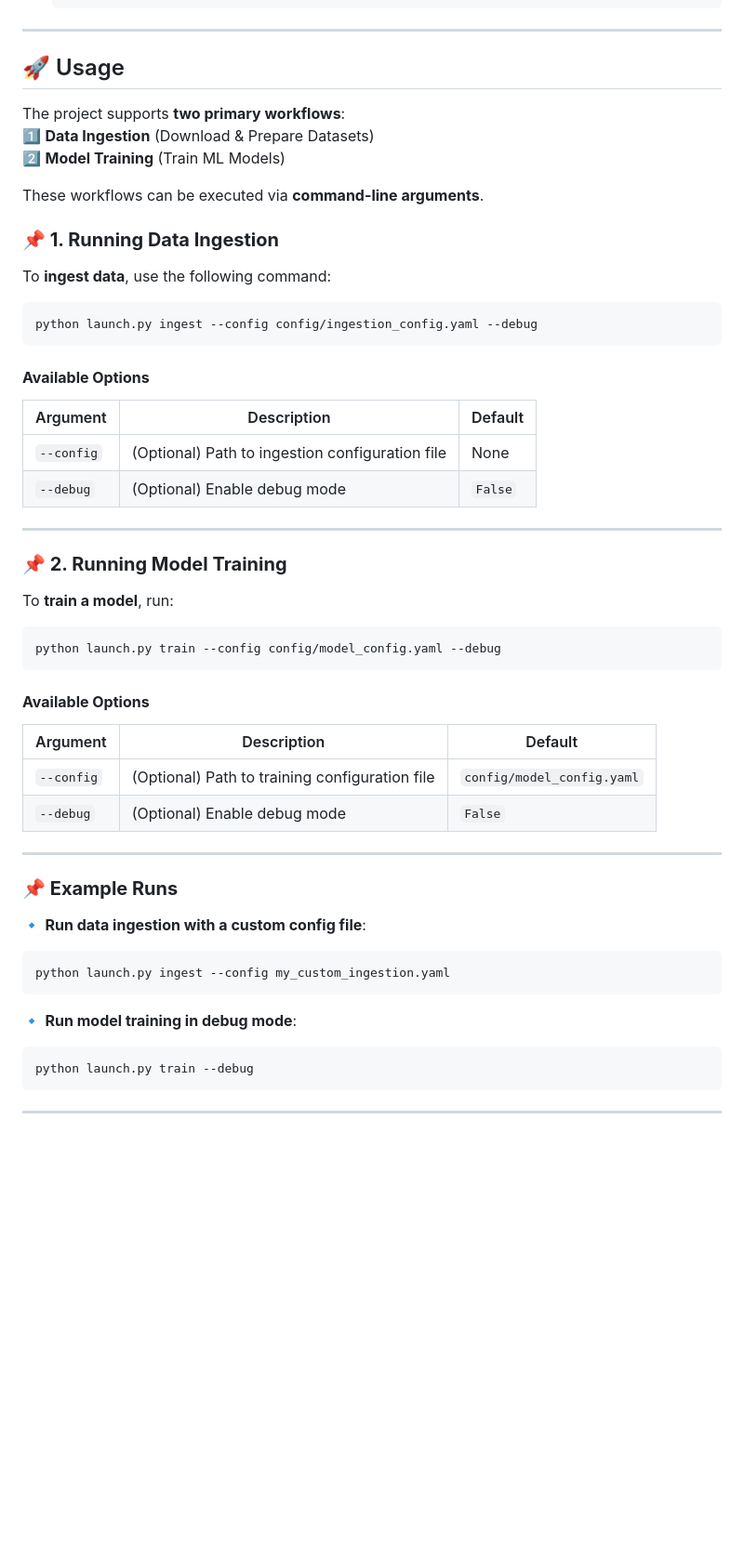
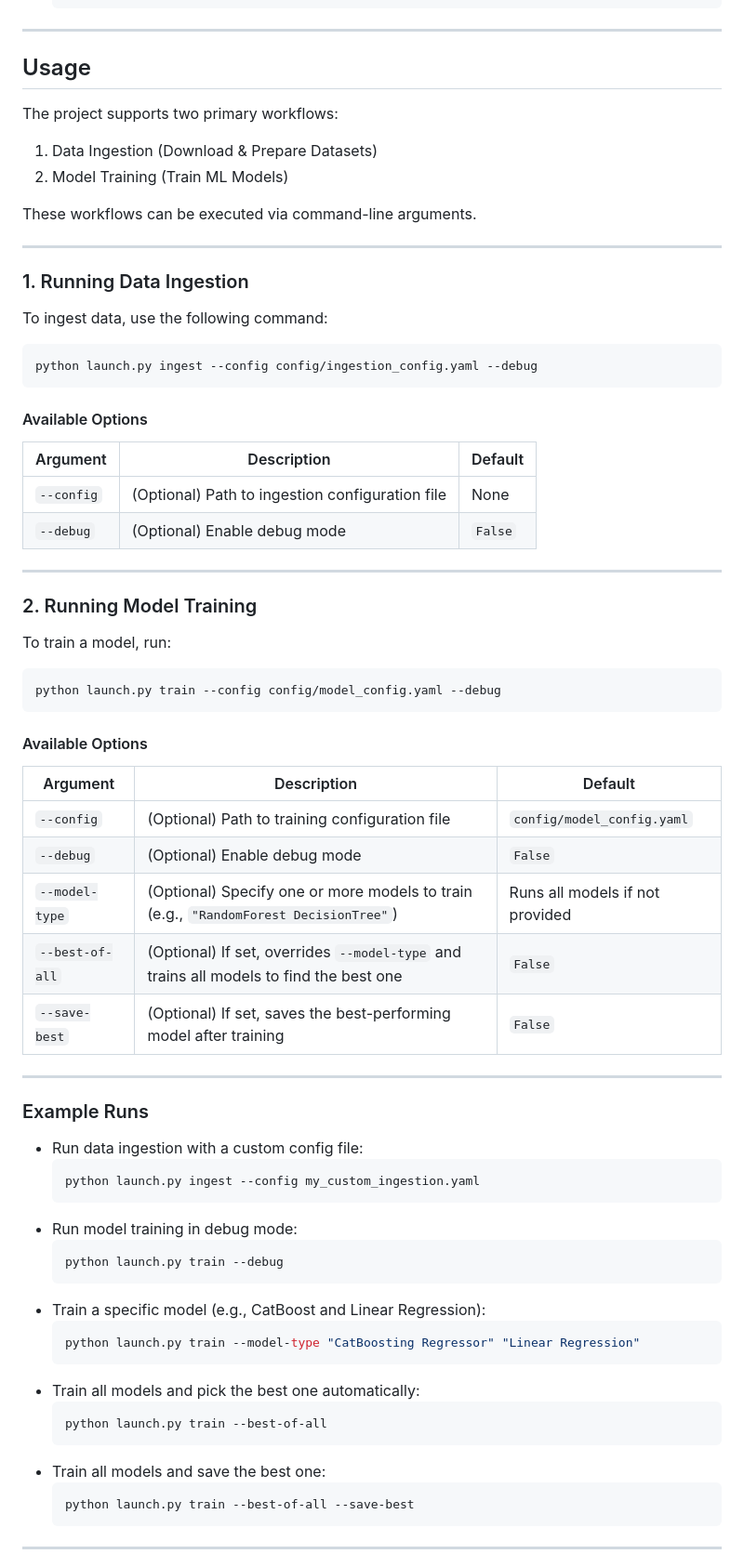
Before and after one commit to kjpou1/ml_project_template, a Markdown page: README.md, the part around the change printed below. Shown: that part at 93% size. GitHub-like rendering; blank space fills up the shorter version.

Commit message:
Update usage section

````diff
--- a/README.md
+++ b/README.md
@@ -101,19 +101,21 @@ This project provides a reusable template to kickstart machine learning workflow
 
 ---
 
-## 🚀 Usage
-The project supports **two primary workflows**:
-1️⃣ **Data Ingestion** (Download & Prepare Datasets)
-2️⃣ **Model Training** (Train ML Models)
+## Usage
+The project supports two primary workflows:
+1. Data Ingestion (Download & Prepare Datasets)
+2. Model Training (Train ML Models)
 
-These workflows can be executed via **command-line arguments**.
+These workflows can be executed via command-line arguments.
 
-### **📌 1. Running Data Ingestion**
-To **ingest data**, use the following command:
+---
+
+### 1. Running Data Ingestion
+To ingest data, use the following command:
 ```bash
 python launch.py ingest --config config/ingestion_config.yaml --debug
 ```
-#### **Available Options**
+#### Available Options
 | Argument  | Description | Default |
 |------------|------------|---------|
 | `--config` | (Optional) Path to ingestion configuration file | None |
@@ -121,28 +123,43 @@ python launch.py ingest --config config/ingestion_config.yaml --debug
 
 ---
 
-### **📌 2. Running Model Training**
-To **train a model**, run:
+### 2. Running Model Training
+To train a model, run:
 ```bash
 python launch.py train --config config/model_config.yaml --debug
 ```
-#### **Available Options**
+#### Available Options
 | Argument  | Description | Default |
 |------------|------------|---------|
 | `--config` | (Optional) Path to training configuration file | `config/model_config.yaml` |
 | `--debug` | (Optional) Enable debug mode | `False` |
+| `--model-type` | (Optional) Specify one or more models to train (e.g., `"RandomForest DecisionTree"`) | Runs all models if not provided |
+| `--best-of-all` | (Optional) If set, overrides `--model-type` and trains all models to find the best one | `False` |
+| `--save-best` | (Optional) If set, saves the best-performing model after training | `False` |
 
 ---
 
-### **📌 Example Runs**
-🔹 **Run data ingestion with a custom config file**:
-```bash
-python launch.py ingest --config my_custom_ingestion.yaml
-```
-🔹 **Run model training in debug mode**:
-```bash
-python launch.py train --debug
-```
+### Example Runs
+- Run data ingestion with a custom config file:
+  ```bash
+  python launch.py ingest --config my_custom_ingestion.yaml
+  ```
+- Run model training in debug mode:
+  ```bash
+  python launch.py train --debug
+  ```
+- Train a specific model (e.g., CatBoost and Linear Regression):
+  ```bash
+  python launch.py train --model-type "CatBoosting Regressor" "Linear Regression"
+  ```
+- Train all models and pick the best one automatically:
+  ```bash
+  python launch.py train --best-of-all
+  ```
+- Train all models and save the best one:
+  ```bash
+  python launch.py train --best-of-all --save-best
+  ```
 
 ---
 
````
Also changed, not shown: other parts of README.md (+13 -11 lines).
